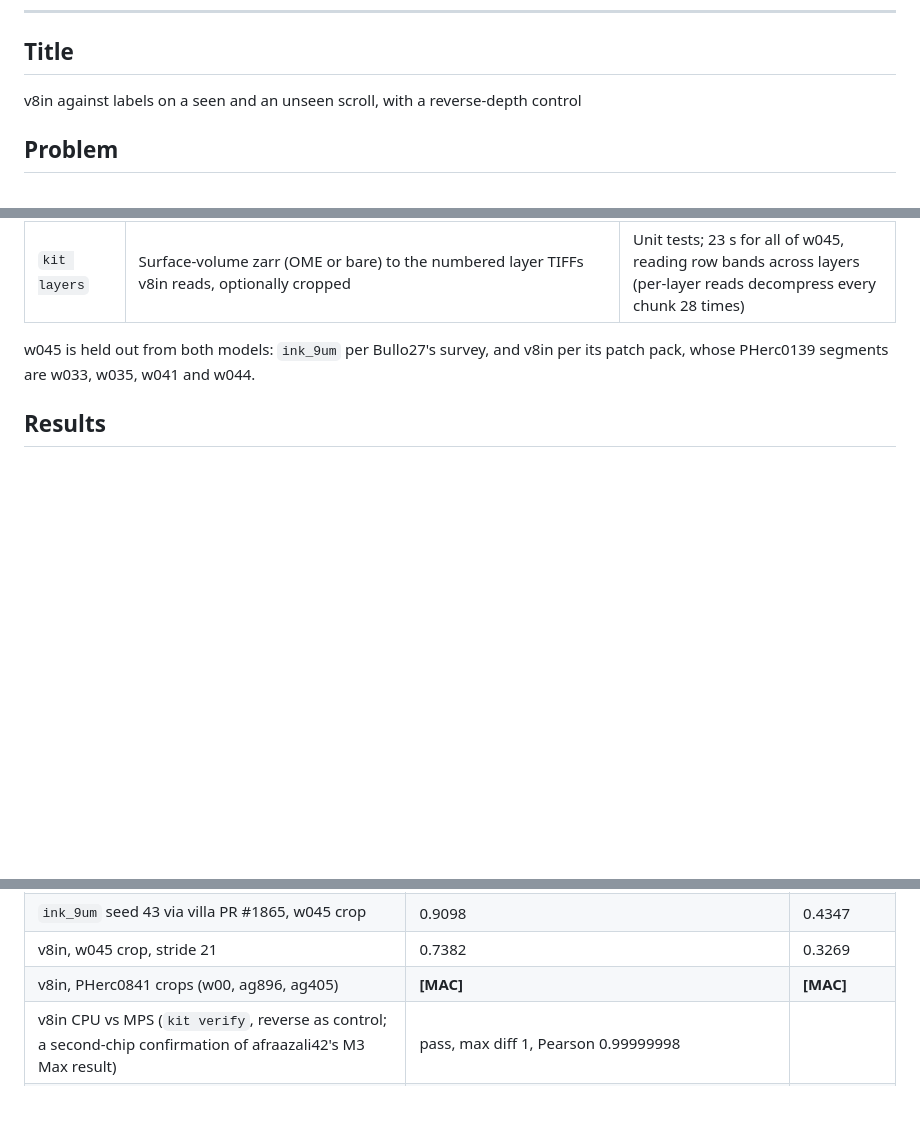
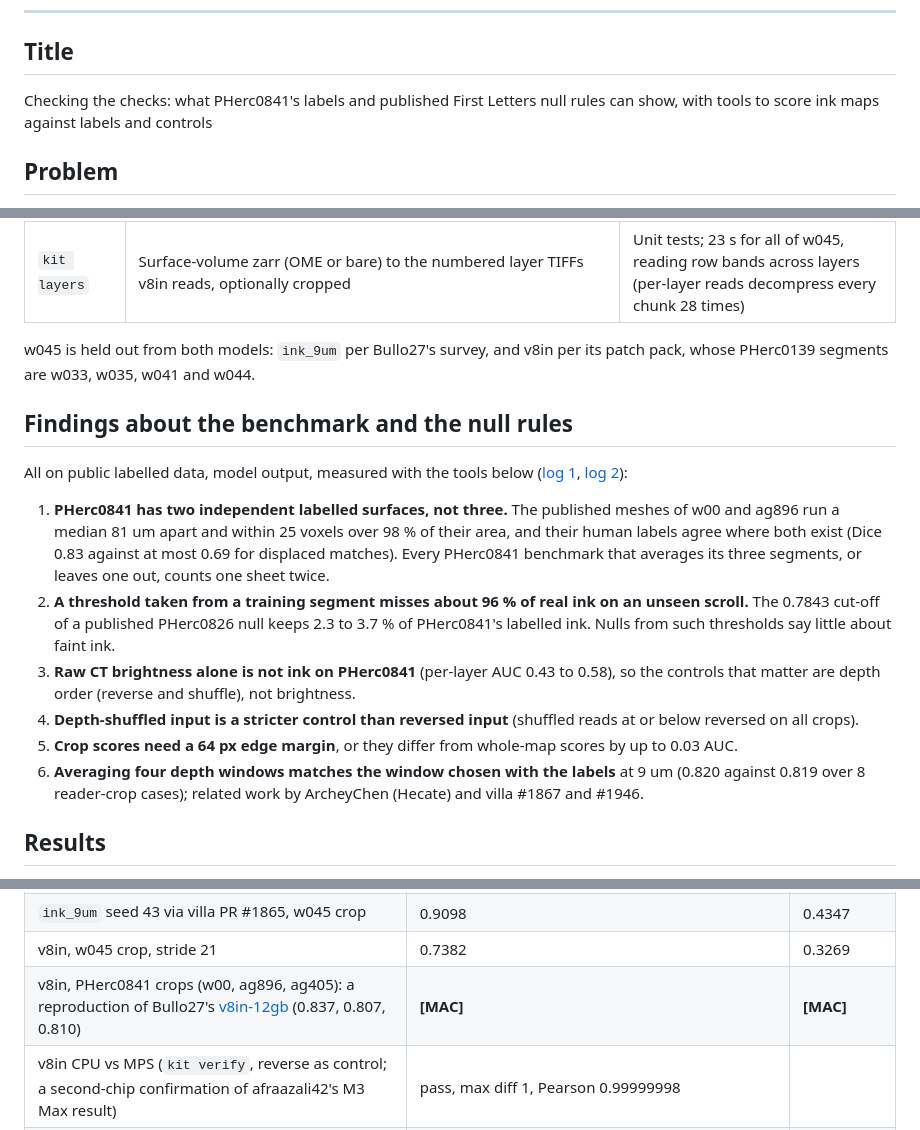
Before and after one commit to ChaseHendrick/Scrolls, a Markdown page: docs/contrib/progress-prize-2026-10-draft.md, 3 parts joined by grey strips. GitHub-like rendering; blank space fills up the shorter version.

Commit message:
Progress Prize draft: lead with the benchmark and null-rule findings; v8in on PHerc0841 marked as a reproduction
Co-Authored-By: Claude Opus 5.5 <noreply@anthropic.com>
Claude-Session: https://claude.ai/code/session_01FfKnzTAnbtTQnHiRyXu6KS

```diff
--- a/docs/contrib/progress-prize-2026-10-draft.md
+++ b/docs/contrib/progress-prize-2026-10-draft.md
@@ -6,7 +6,7 @@ Status: draft, not submitted. The user submits it through the [form](https://doc
 
 ## Title
 
-v8in against labels on a seen and an unseen scroll, with a reverse-depth control
+Checking the checks: what PHerc0841's labels and published First Letters null rules can show, with tools to score ink maps against labels and controls
 
 ## Problem
 
@@ -23,6 +23,17 @@ One command on an Apple Silicon Mac, `scripts/mac-w045.sh` (`QUICK=1` for under
 | `kit layers` | Surface-volume zarr (OME or bare) to the numbered layer TIFFs v8in reads, optionally cropped | Unit tests; 23 s for all of w045, reading row bands across layers (per-layer reads decompress every chunk 28 times) |
 
 w045 is held out from both models: `ink_9um` per Bullo27's survey, and v8in per its patch pack, whose PHerc0139 segments are w033, w035, w041 and w044.
+
+## Findings about the benchmark and the null rules
+
+All on public labelled data, model output, measured with the tools below ([log 1](../logs/2026-10-07-novel-checks.md), [log 2](../logs/2026-10-07-overlap-and-baseline.md)):
+
+1. **PHerc0841 has two independent labelled surfaces, not three.** The published meshes of w00 and ag896 run a median 81 um apart and within 25 voxels over 98 % of their area, and their human labels agree where both exist (Dice 0.83 against at most 0.69 for displaced matches). Every PHerc0841 benchmark that averages its three segments, or leaves one out, counts one sheet twice.
+2. **A threshold taken from a training segment misses about 96 % of real ink on an unseen scroll.** The 0.7843 cut-off of a published PHerc0826 null keeps 2.3 to 3.7 % of PHerc0841's labelled ink. Nulls from such thresholds say little about faint ink.
+3. **Raw CT brightness alone is not ink on PHerc0841** (per-layer AUC 0.43 to 0.58), so the controls that matter are depth order (reverse and shuffle), not brightness.
+4. **Depth-shuffled input is a stricter control than reversed input** (shuffled reads at or below reversed on all crops).
+5. **Crop scores need a 64 px edge margin**, or they differ from whole-map scores by up to 0.03 AUC.
+6. **Averaging four depth windows matches the window chosen with the labels** at 9 um (0.820 against 0.819 over 8 reader-crop cases); related work by ArcheyChen (Hecate) and villa #1867 and #1946.
 
 ## Results
 
@@ -45,7 +56,7 @@ Mac (Apple M1 Pro, MPS):
 | `ink_9um` seed 42 via villa PR #1865, w045 crop | 0.9136 | 0.3704 |
 | `ink_9um` seed 43 via villa PR #1865, w045 crop | 0.9098 | 0.4347 |
 | v8in, w045 crop, stride 21 | 0.7382 | 0.3269 |
-| v8in, PHerc0841 crops (w00, ag896, ag405) | **[MAC]** | **[MAC]** |
+| v8in, PHerc0841 crops (w00, ag896, ag405): a reproduction of Bullo27's [v8in-12gb](https://github.com/Bullo27/v8in-12gb) (0.837, 0.807, 0.810) | **[MAC]** | **[MAC]** |
 | v8in CPU vs MPS (`kit verify`, reverse as control; a second-chip confirmation of afraazali42's M3 Max result) | pass, max diff 1, Pearson 0.99999998 | |
 | Time, M1 Pro | `ink_9um` about 11 min per seed (whole segment, both directions); v8in about 1.1 s per tile on MPS, 25 s on CPU | |
 
```
